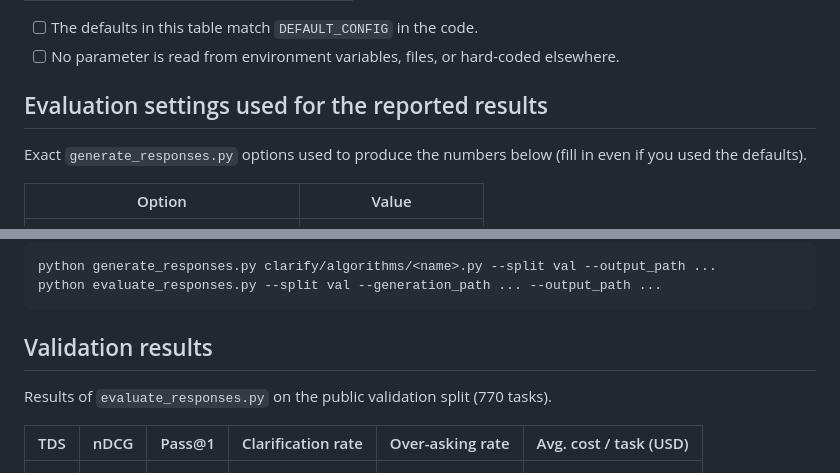
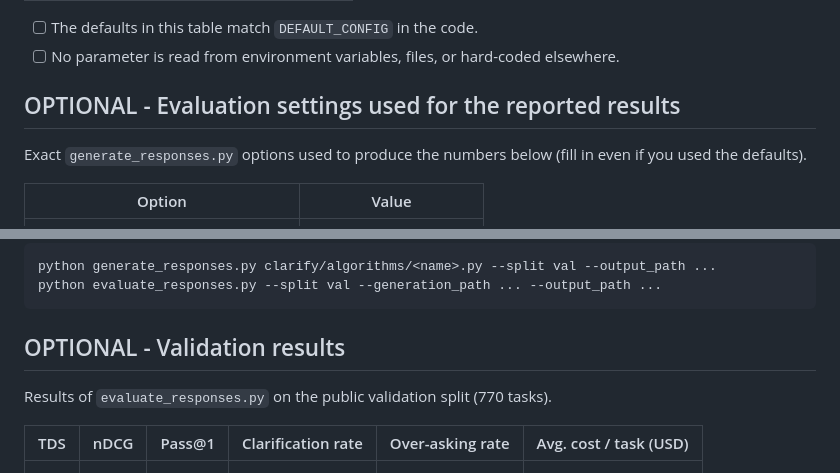
Before and after one commit to serval-uni-lu/clarification-competition, a Markdown page: .github/PULL_REQUEST_TEMPLATE.md, 2 parts joined by grey strips. GitHub-like rendering.

Commit message:
Make results optional

````diff
--- a/.github/PULL_REQUEST_TEMPLATE.md
+++ b/.github/PULL_REQUEST_TEMPLATE.md
@@ -51,7 +51,7 @@ List every key of `DEFAULT_CONFIG` (everything read from `self.config`). The def
 - [ ] The defaults in this table match `DEFAULT_CONFIG` in the code.
 - [ ] No parameter is read from environment variables, files, or hard-coded elsewhere.
 
-## Evaluation settings used for the reported results
+## OPTIONAL - Evaluation settings used for the reported results
 
 Exact `generate_responses.py` options used to produce the numbers below (fill in even if you used the defaults).
 
@@ -74,7 +74,7 @@ python generate_responses.py clarify/algorithms/<name>.py --split val --output_p
 python evaluate_responses.py --split val --generation_path ... --output_path ...
 ```
 
-## Validation results
+## OPTIONAL - Validation results
 
 Results of `evaluate_responses.py` on the public validation split (770 tasks).
 
````
